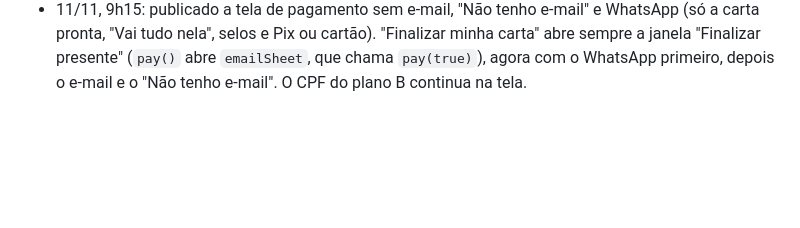
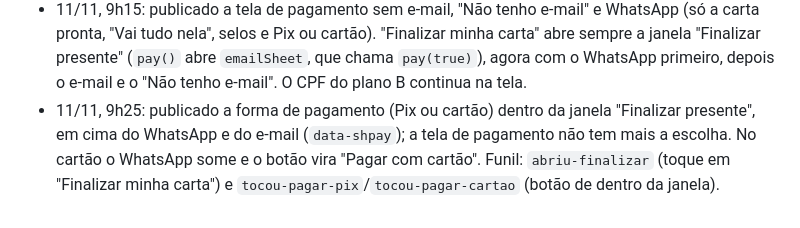
Before and after one commit to gustbeni/carta-com-proposito, a Markdown page: CLAUDE.md, the part around the change. GitHub-like rendering; blank space fills up the shorter version.

Commit message:
Publica forma de pagamento dentro da janela Finalizar presente
Co-Authored-By: Claude Opus 5.5 <noreply@anthropic.com>
Claude-Session: https://claude.ai/code/session_01LYePSzb7HMuQM6BRFnq8LY

```diff
--- a/CLAUDE.md
+++ b/CLAUDE.md
@@ -182,3 +182,4 @@ Abra o `public/index.html` gerado no navegador e use "Ver prévia carta Premium"
 - 11/11, 9h: publicado a janela "Finalizar presente" (`emailSheet`): e-mail, "Não tenho e-mail" logo abaixo, WhatsApp opcional, aviso `.sh-aviso` em caixa dourada centralizada "Sua carta será gerada aqui no site quando efetuar o pagamento" e botão "Gerar meu Pix · R$ X". Funil com `faltou-email`, `pix-gerado` e `erro-pagar`.
 - 11/11, 9h05: publicado o "Não tenho e-mail" da tela de pagamento mais destacado (borda e fundo dourados, letra 16px em negrito dourado).
 - 11/11, 9h15: publicado a tela de pagamento sem e-mail, "Não tenho e-mail" e WhatsApp (só a carta pronta, "Vai tudo nela", selos e Pix ou cartão). "Finalizar minha carta" abre sempre a janela "Finalizar presente" (`pay()` abre `emailSheet`, que chama `pay(true)`), agora com o WhatsApp primeiro, depois o e-mail e o "Não tenho e-mail". O CPF do plano B continua na tela.
+- 11/11, 9h25: publicado a forma de pagamento (Pix ou cartão) dentro da janela "Finalizar presente", em cima do WhatsApp e do e-mail (`data-shpay`); a tela de pagamento não tem mais a escolha. No cartão o WhatsApp some e o botão vira "Pagar com cartão". Funil: `abriu-finalizar` (toque em "Finalizar minha carta") e `tocou-pagar-pix`/`tocou-pagar-cartao` (botão de dentro da janela).
```
